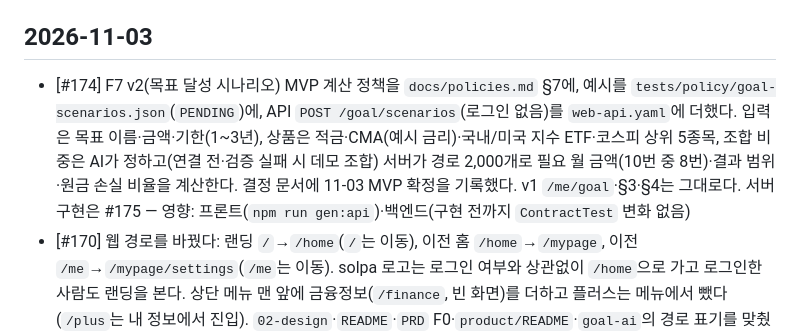
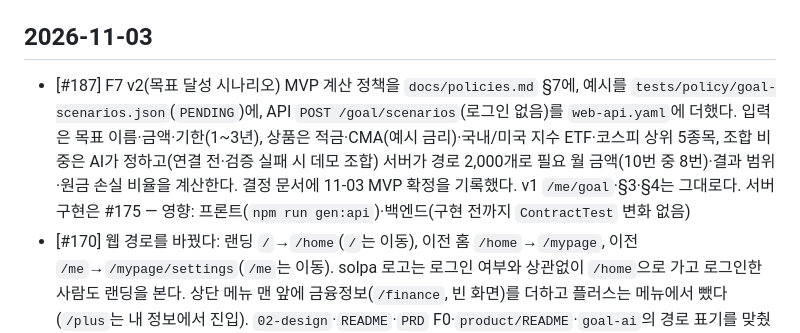
Before and after one commit to shinds-team7/flexable-web, a Markdown page: docs/CHANGELOG.md, the part around the change. Drawn GitHub-style.

Commit message:
docs(web): CHANGELOG PR 번호 (#187)
Co-Authored-By: Claude Opus 5.5 <noreply@anthropic.com>

```diff
--- a/docs/CHANGELOG.md
+++ b/docs/CHANGELOG.md
@@ -6,7 +6,7 @@
 
 ## 2026-11-03
 
-- [#174] F7 v2(목표 달성 시나리오) MVP 계산 정책을 `docs/policies.md` §7에, 예시를 `tests/policy/goal-scenarios.json`(`PENDING`)에, API `POST /goal/scenarios`(로그인 없음)를 `web-api.yaml`에 더했다. 입력은 목표 이름·금액·기한(1~3년), 상품은 적금·CMA(예시 금리)·국내/미국 지수 ETF·코스피 상위 5종목, 조합 비중은 AI가 정하고(연결 전·검증 실패 시 데모 조합) 서버가 경로 2,000개로 필요 월 금액(10번 중 8번)·결과 범위·원금 손실 비율을 계산한다. 결정 문서에 11-03 MVP 확정을 기록했다. v1 `/me/goal`·§3·§4는 그대로다. 서버 구현은 #175 — 영향: 프론트(`npm run gen:api`)·백엔드(구현 전까지 `ContractTest` 변화 없음)
+- [#187] F7 v2(목표 달성 시나리오) MVP 계산 정책을 `docs/policies.md` §7에, 예시를 `tests/policy/goal-scenarios.json`(`PENDING`)에, API `POST /goal/scenarios`(로그인 없음)를 `web-api.yaml`에 더했다. 입력은 목표 이름·금액·기한(1~3년), 상품은 적금·CMA(예시 금리)·국내/미국 지수 ETF·코스피 상위 5종목, 조합 비중은 AI가 정하고(연결 전·검증 실패 시 데모 조합) 서버가 경로 2,000개로 필요 월 금액(10번 중 8번)·결과 범위·원금 손실 비율을 계산한다. 결정 문서에 11-03 MVP 확정을 기록했다. v1 `/me/goal`·§3·§4는 그대로다. 서버 구현은 #175 — 영향: 프론트(`npm run gen:api`)·백엔드(구현 전까지 `ContractTest` 변화 없음)
 - [#170] 웹 경로를 바꿨다: 랜딩 `/`→`/home`(`/`는 이동), 이전 홈 `/home`→`/mypage`, 이전 `/me`→`/mypage/settings`(`/me`는 이동). solpa 로고는 로그인 여부와 상관없이 `/home`으로 가고 로그인한 사람도 랜딩을 본다. 상단 메뉴 맨 앞에 금융정보(`/finance`, 빈 화면)를 더하고 플러스는 메뉴에서 뺐다(`/plus`는 내 정보에서 진입). `02-design`·`README`·`PRD` F0·`product/README`·`goal-ai`의 경로 표기를 맞췄다. 계약·정책은 바뀌지 않는다 — 영향: 프론트·읽는 문서
 
 ## 2026-10-31
```
